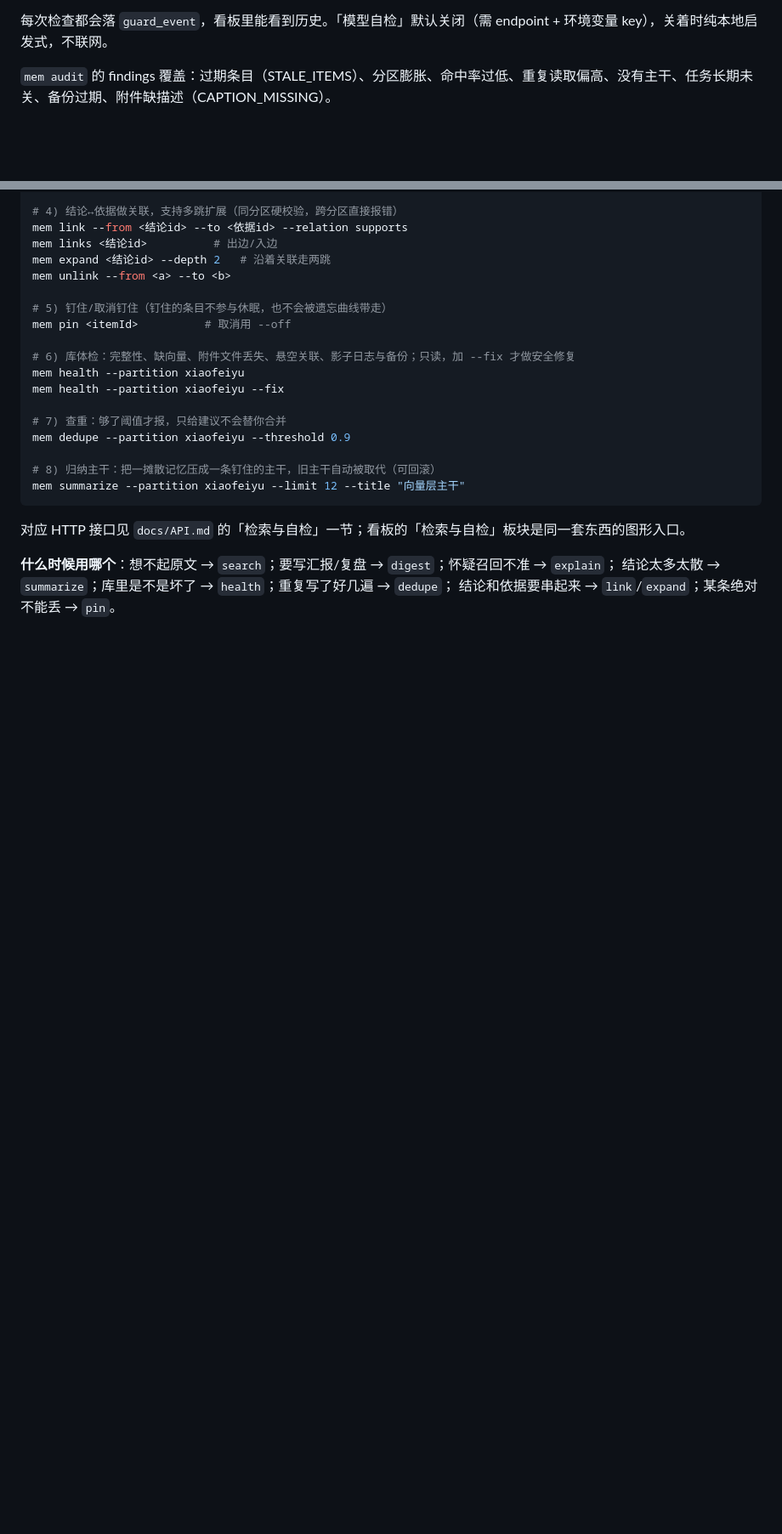
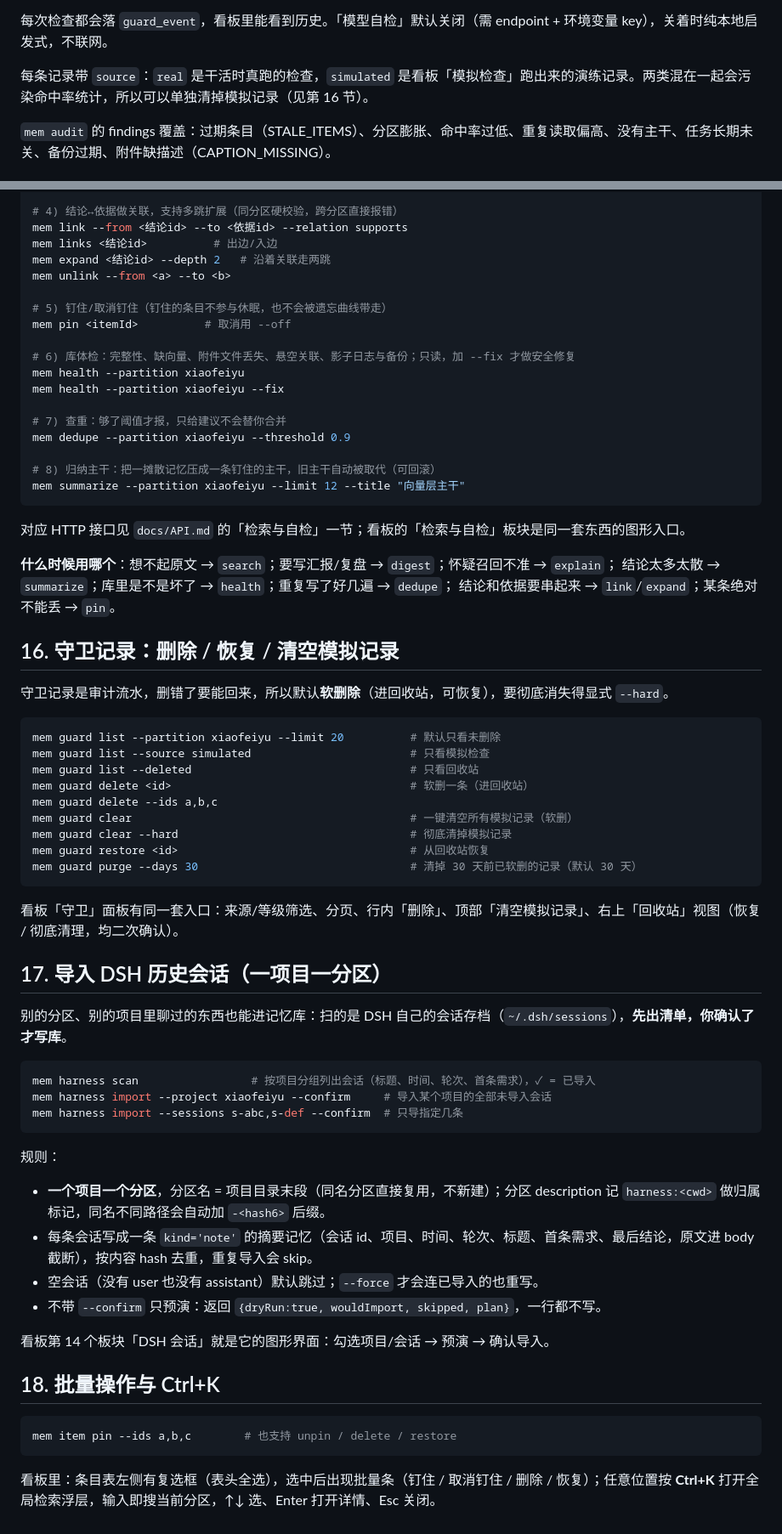
Before and after one commit to PeterHuazai/dsh-xiaofeiyu-memory, a Markdown page: docs/USAGE.md, 2 parts joined by grey strips. Shown at 85% size. Drawn GitHub-style; blank space fills up the shorter version.

````diff
--- a/docs/USAGE.md
+++ b/docs/USAGE.md
@@ -64,6 +64,8 @@ mem audit --partition xiaofeiyu
 - 否则 `ok`
 
 每次检查都会落 `guard_event`，看板里能看到历史。「模型自检」默认关闭（需 endpoint + 环境变量 key），关着时纯本地启发式，不联网。
+
+每条记录带 `source`：`real` 是干活时真跑的检查，`simulated` 是看板「模拟检查」跑出来的演练记录。两类混在一起会污染命中率统计，所以可以单独清掉模拟记录（见第 16 节）。
 
 `mem audit` 的 findings 覆盖：过期条目（STALE_ITEMS）、分区膨胀、命中率过低、重复读取偏高、没有主干、任务长期未关、备份过期、附件缺描述（CAPTION_MISSING）。
 
@@ -232,3 +244,48 @@ mem summarize --partition xiaofeiyu --limit 12 --title "向量层主干"
 **什么时候用哪个**：想不起原文 → `search`；要写汇报/复盘 → `digest`；怀疑召回不准 → `explain`；
 结论太多太散 → `summarize`；库里是不是坏了 → `health`；重复写了好几遍 → `dedupe`；
 结论和依据要串起来 → `link`/`expand`；某条绝对不能丢 → `pin`。
+
+## 16. 守卫记录：删除 / 恢复 / 清空模拟记录
+
+守卫记录是审计流水，删错了要能回来，所以默认**软删除**（进回收站，可恢复），要彻底消失得显式 `--hard`。
+
+```bash
+mem guard list --partition xiaofeiyu --limit 20          # 默认只看未删除
+mem guard list --source simulated                        # 只看模拟检查
+mem guard list --deleted                                 # 只看回收站
+mem guard delete <id>                                    # 软删一条（进回收站）
+mem guard delete --ids a,b,c
+mem guard clear                                          # 一键清空所有模拟记录（软删）
+mem guard clear --hard                                   # 彻底清掉模拟记录
+mem guard restore <id>                                   # 从回收站恢复
+mem guard purge --days 30                                # 清掉 30 天前已软删的记录（默认 30 天）
+```
+
+看板「守卫」面板有同一套入口：来源/等级筛选、分页、行内「删除」、顶部「清空模拟记录」、右上「回收站」视图（恢复 / 彻底清理，均二次确认）。
+
+## 17. 导入 DSH 历史会话（一项目一分区）
+
+别的分区、别的项目里聊过的东西也能进记忆库：扫的是 DSH 自己的会话存档（`~/.dsh/sessions`），**先出清单，你确认了才写库**。
+
+```bash
+mem harness scan                 # 按项目分组列出会话（标题、时间、轮次、首条需求），✓ = 已导入
+mem harness import --project xiaofeiyu --confirm     # 导入某个项目的全部未导入会话
+mem harness import --sessions s-abc,s-def --confirm  # 只导指定几条
+```
+
+规则：
+
+- **一个项目一个分区**，分区名 = 项目目录末段（同名分区直接复用，不新建）；分区 description 记 `harness:<cwd>` 做归属标记，同名不同路径会自动加 `-<hash6>` 后缀。
+- 每条会话写成一条 `kind='note'` 的摘要记忆（会话 id、项目、时间、轮次、标题、首条需求、最后结论，原文进 body 截断），按内容 hash 去重，重复导入会 skip。
+- 空会话（没有 user 也没有 assistant）默认跳过；`--force` 才会连已导入的也重写。
+- 不带 `--confirm` 只预演：返回 `{dryRun:true, wouldImport, skipped, plan}`，一行都不写。
+
+看板第 14 个板块「DSH 会话」就是它的图形界面：勾选项目/会话 → 预演 → 确认导入。
+
+## 18. 批量操作与 Ctrl+K
+
+```bash
+mem item pin --ids a,b,c        # 也支持 unpin / delete / restore
+```
+
+看板里：条目表左侧有复选框（表头全选），选中后出现批量条（钉住 / 取消钉住 / 删除 / 恢复）；任意位置按 **Ctrl+K** 打开全局检索浮层，输入即搜当前分区，↑↓ 选、Enter 打开详情、Esc 关闭。
````
Also changed, not shown: other parts of docs/USAGE.md (+10 -0 lines), README.md (+5 -4 lines), docs/API.md (+11 -4 lines), docs/screenshots/guard-simulated.png (added), docs/screenshots/harness-panel.png (added), 10 other files.
